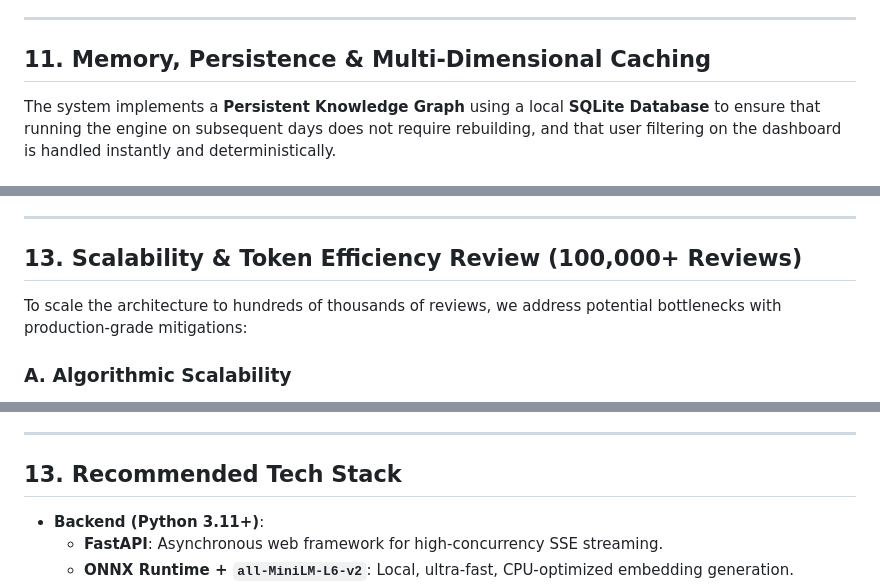
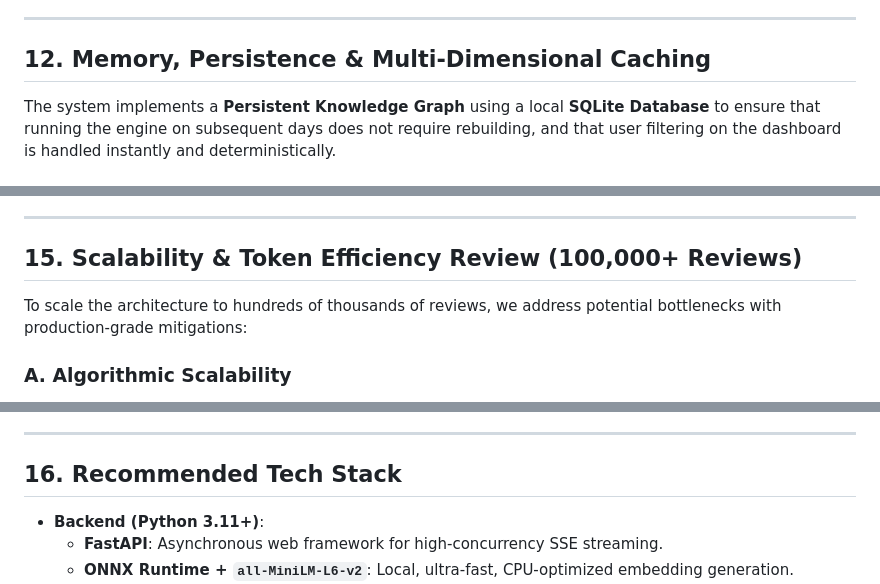
Before and after one commit to sbaluapuri34/NLspotifyreviewdiscoveryengine, a Markdown page: architecture.md, 3 parts joined by grey strips. Drawn GitHub-style.

Commit message:
docs: align architecture.md with proposed theme exploration mode topology, diagrams, and isolated execution safeguards

```diff
--- a/architecture.md
+++ b/architecture.md
@@ -527,7 +559,7 @@ $$\text{Opportunity Score} = \frac{(\text{Severity} \times \text{Weighted SoV})
 
 ---
 
-## 11. Memory, Persistence & Multi-Dimensional Caching
+## 12. Memory, Persistence & Multi-Dimensional Caching
 
 The system implements a **Persistent Knowledge Graph** using a local **SQLite Database** to ensure that running the engine on subsequent days does not require rebuilding, and that user filtering on the dashboard is handled instantly and deterministically.
 
@@ -582,7 +654,7 @@ This workflow is responsible for querying, filtering, and synthesizing the accum
 
 ---
 
-## 13. Scalability & Token Efficiency Review (100,000+ Reviews)
+## 15. Scalability & Token Efficiency Review (100,000+ Reviews)
 
 To scale the architecture to hundreds of thousands of reviews, we address potential bottlenecks with production-grade mitigations:
 
@@ -598,7 +670,7 @@ To scale the architecture to hundreds of thousands of reviews, we address potent
 
 ---
 
-## 13. Recommended Tech Stack
+## 16. Recommended Tech Stack
 
 * **Backend (Python 3.11+)**:
   - **FastAPI**: Asynchronous web framework for high-concurrency SSE streaming.
```
Also changed, not shown: other parts of architecture.md (+78 -6 lines).
